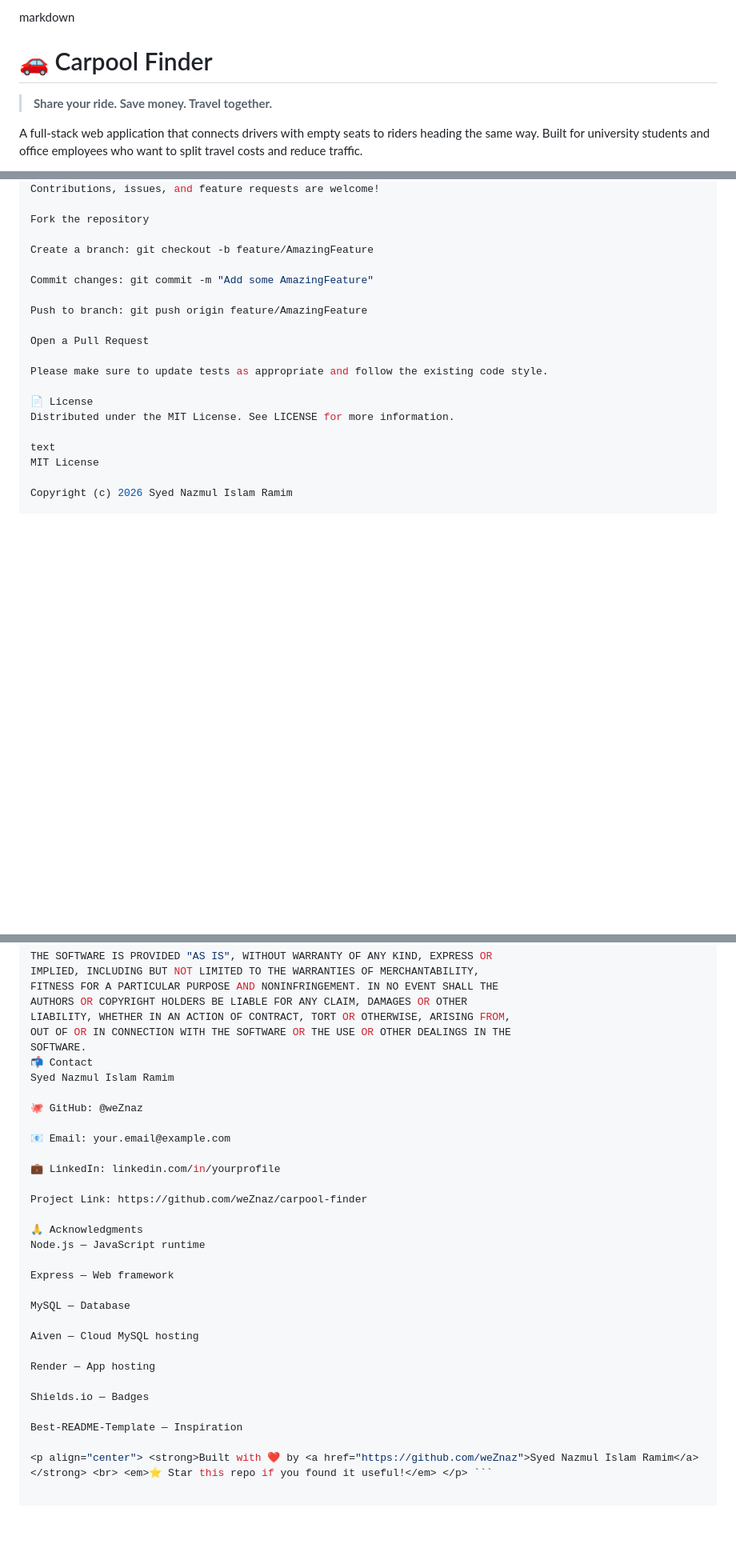
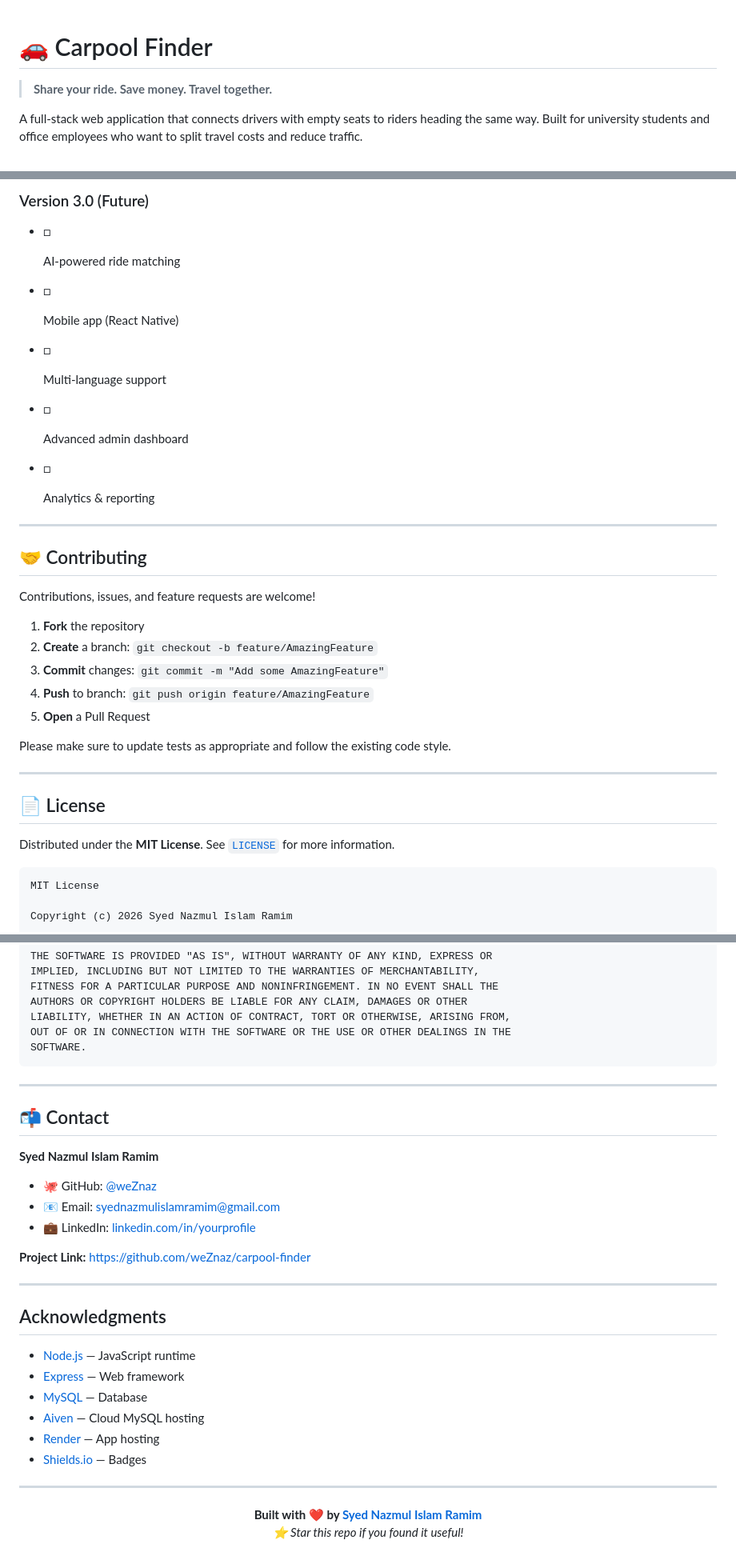
Before and after one commit to weZnaz/carpool-finder, a Markdown page: README.md, 3 parts joined by grey strips. Shown at 80% size. Rendered like a GitHub page; blank space fills up the shorter version.

````diff
--- a/README.md
+++ b/README.md
@@ -1,4 +1,3 @@
-markdown
 # 🚗 Carpool Finder
 
 > **Share your ride. Save money. Travel together.**
@@ -495,21 +583,43 @@ Version 3.0 (Future)
+### Version 3.0 (Future)
+
+- □
+
+  AI-powered ride matching
+- □
+
+  Mobile app (React Native)
+- □
+
+  Multi-language support
+- □
+
+  Advanced admin dashboard
+- □
+
+  Analytics & reporting
+
+---
+
+## 🤝 Contributing
+
 Contributions, issues, and feature requests are welcome!
 
-Fork the repository
-
-Create a branch: git checkout -b feature/AmazingFeature
-
-Commit changes: git commit -m "Add some AmazingFeature"
-
-Push to branch: git push origin feature/AmazingFeature
-
-Open a Pull Request
+1. **Fork** the repository
+2. **Create** a branch: `git checkout -b feature/AmazingFeature`
+3. **Commit** changes: `git commit -m "Add some AmazingFeature"`
+4. **Push** to branch: `git push origin feature/AmazingFeature`
+5. **Open** a Pull Request
 
 Please make sure to update tests as appropriate and follow the existing code style.
 
-📄 License
-Distributed under the MIT License. See LICENSE for more information.
+---
 
-text
+## 📄 License
+
+Distributed under the **MIT License**. See [`LICENSE`](https://license/) for more information.
+
+
+```
 MIT License
 
 Copyright (c) 2026 Syed Nazmul Islam Ramim
@@ -531,30 +641,33 @@ AUTHORS OR COPYRIGHT HOLDERS BE LIABLE FOR ANY CLAIM, DAMAGES OR OTHER
 LIABILITY, WHETHER IN AN ACTION OF CONTRACT, TORT OR OTHERWISE, ARISING FROM,
 OUT OF OR IN CONNECTION WITH THE SOFTWARE OR THE USE OR OTHER DEALINGS IN THE
 SOFTWARE.
-📬 Contact
-Syed Nazmul Islam Ramim
+```
 
-🐙 GitHub: @weZnaz
 
-📧 Email: your.email@example.com
+---
 
-💼 LinkedIn: linkedin.com/in/yourprofile
+## 📬 Contact
 
-Project Link: https://github.com/weZnaz/carpool-finder
+**Syed Nazmul Islam Ramim**
 
-🙏 Acknowledgments
-Node.js — JavaScript runtime
+- 🐙 GitHub: [@weZnaz](https://github.com/weZnaz)
+- 📧 Email: syednazmulislamramim@gmail.com
+- 💼 LinkedIn: [linkedin.com/in/yourprofile](https://linkedin.com/in/weznaz)
 
-Express — Web framework
+**Project Link:** https://github.com/weZnaz/carpool-finder
 
-MySQL — Database
+---
 
-Aiven — Cloud MySQL hosting
+##  Acknowledgments
 
-Render — App hosting
+- [Node.js](https://nodejs.org/) — JavaScript runtime
+- [Express](https://expressjs.com/) — Web framework
+- [MySQL](https://www.mysql.com/) — Database
+- [Aiven](https://aiven.io/) — Cloud MySQL hosting
+- [Render](https://render.com/) — App hosting
+- [Shields.io](https://shields.io/) — Badges
 
-Shields.io — Badges
 
-Best-README-Template — Inspiration
+---
 
-<p align="center"> <strong>Built with ❤️ by <a href="https://github.com/weZnaz">Syed Nazmul Islam Ramim</a></strong> <br> <em>⭐ Star this repo if you found it useful!</em> </p> ```
+<p align="center"><strong>Built with ❤️ by <a href="https://github.com/weZnaz">Syed Nazmul Islam Ramim</a></strong><br><em>⭐ Star this repo if you found it useful!</em></p>
````
Also changed, not shown: other parts of README.md (+173 -84 lines).
